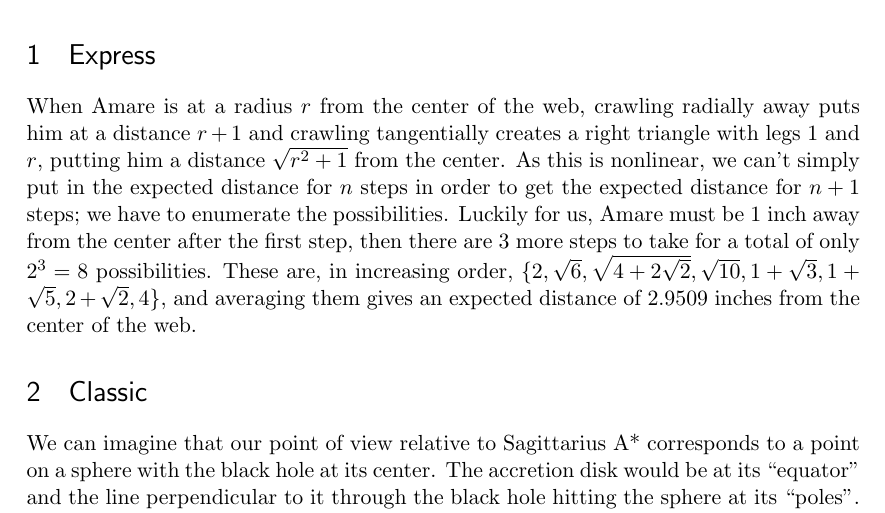
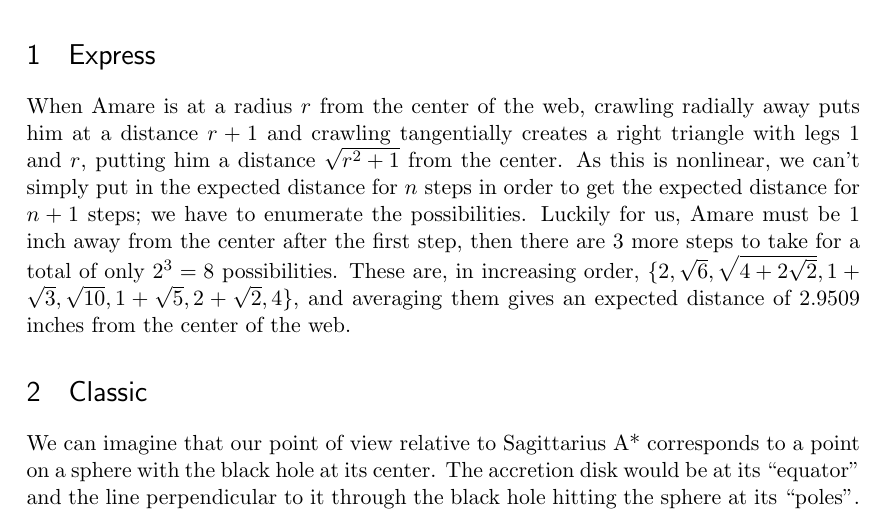
Before and after one commit to cmp5au/riddler-538, a LaTeX document (2022-05-20-riddler.tex): part of the page, cut so that both start at the same text. Compiled offline with pdfLaTeX.

Commit message:
fixed ordering in the Express

```diff
--- a/2022-05-20-riddler.tex
+++ b/2022-05-20-riddler.tex
@@ -78,7 +78,7 @@ crawling tangentially creates a right triangle with legs 1 and $r$, putting him
 center. As this is nonlinear, we can't simply put in the expected distance for $n$ steps in order to get the
 expected distance for $n + 1$ steps; we have to enumerate the possibilities. Luckily for us, Amare must be 1 inch
 away from the center after the first step, then there are 3 more steps to take for a total of only $2^3 = 8$ possibilities.
-These are, in increasing order, $\{ 2, \sqrt6, \sqrt{4 + 2\sqrt2}, \sqrt{10}, 1 + \sqrt3, 1 + \sqrt5, 2 + \sqrt2, 4 \}$,
+These are, in increasing order, $\{ 2, \sqrt6, \sqrt{4 + 2\sqrt2}, 1 + \sqrt3, \sqrt{10}, 1 + \sqrt5, 2 + \sqrt2, 4 \}$,
 and averaging them gives an expected distance of 2.9509 inches from the center of the web.
 
 \section{Classic}
```
Also changed, not shown: 2022-05-20-riddler.pdf, 2 other files.
